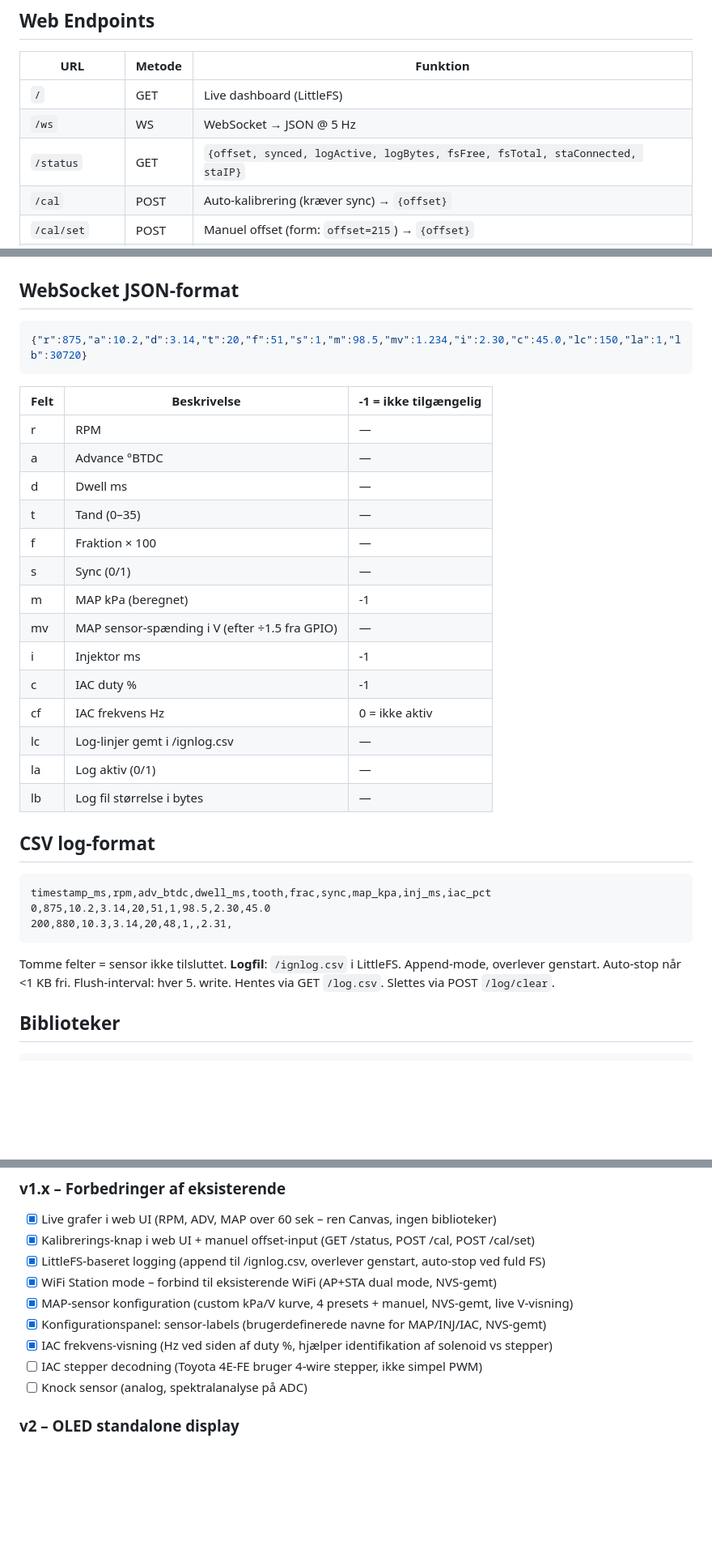
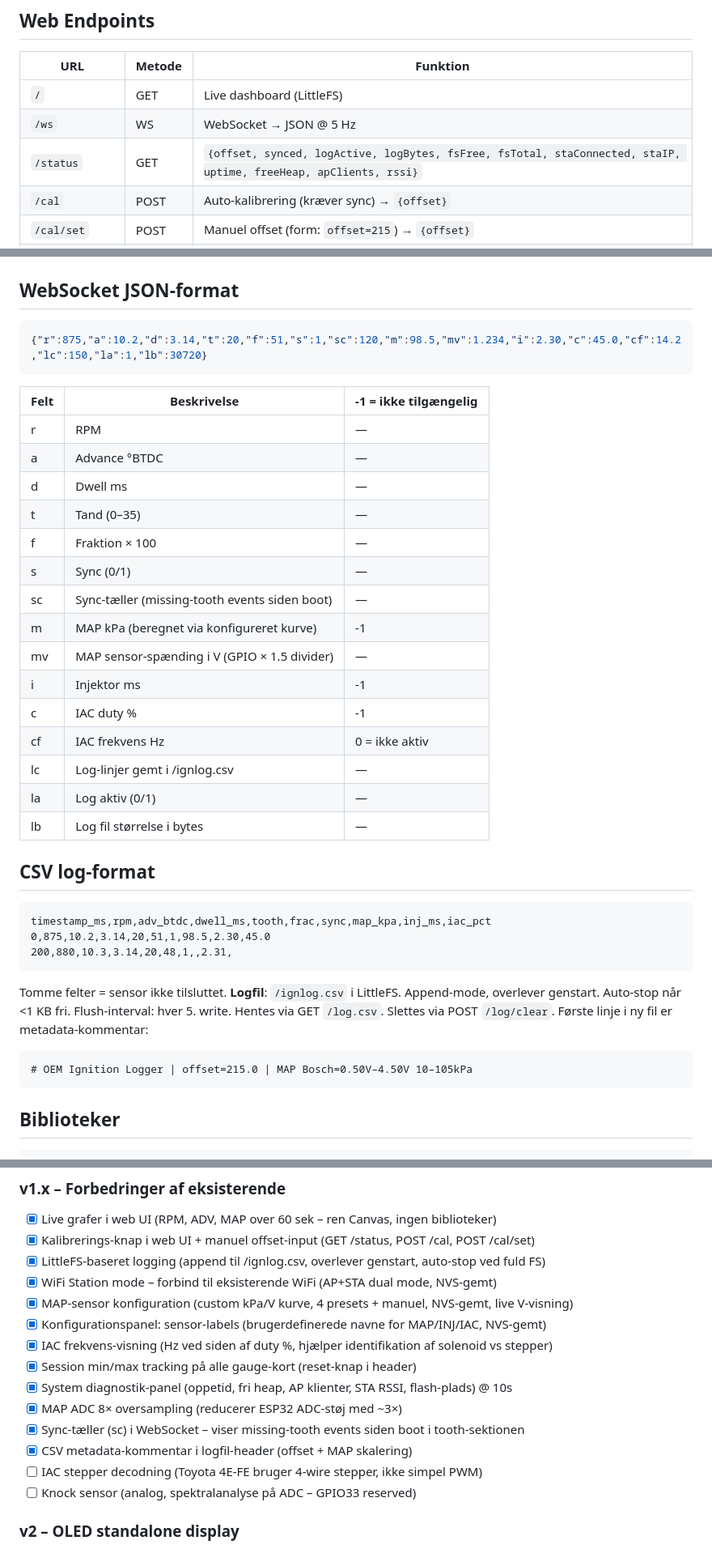
Before and after one commit to joachimth/esp32-ecu-reversing-for-speeduino, a Markdown page: CLAUDE.md, 3 parts joined by grey strips. Shown at 81% size. GitHub-like rendering; blank space fills up the shorter version.

Commit message:
docs: update CLAUDE.md with all v1.x features from this session
- /status extended fields (uptime, freeHeap, apClients, rssi)
- WebSocket sc field (sync counter), cf field (IAC Hz)
- CSV metadata header line documented
- TODO: mark 5 more items complete (min/max, diagnostics, oversampling,
  sync counter, CSV metadata); note GPIO33 for future knock sensor

https://claude.ai/code/session_01BkyY4rFr8ddhG8khKqnAvc

````diff
--- a/CLAUDE.md
+++ b/CLAUDE.md
@@ -107,7 +107,7 @@ Auto-reconnect hvert 15. sekund hvis konfigureret men frakoblet.
 |-------------------|----------|---------------------------------------------------------------------|
 | `/`               | GET      | Live dashboard (LittleFS)                                           |
 | `/ws`             | WS       | WebSocket → JSON @ 5 Hz                                             |
-| `/status`         | GET      | `{offset, synced, logActive, logBytes, fsFree, fsTotal, staConnected, staIP}` |
+| `/status`         | GET      | `{offset, synced, logActive, logBytes, fsFree, fsTotal, staConnected, staIP, uptime, freeHeap, apClients, rssi}` |
 | `/cal`            | POST     | Auto-kalibrering (kræver sync) → `{offset}`                         |
 | `/cal/set`        | POST     | Manuel offset (form: `offset=215`) → `{offset}`                     |
 | `/wifi/config`    | GET      | `{ssid, connected, ip}` for STA-tilstand                            |
@@ -126,24 +126,25 @@ Auto-reconnect hvert 15. sekund hvis konfigureret men frakoblet.
 
 ## WebSocket JSON-format
 ```json
-{"r":875,"a":10.2,"d":3.14,"t":20,"f":51,"s":1,"m":98.5,"mv":1.234,"i":2.30,"c":45.0,"lc":150,"la":1,"lb":30720}
+{"r":875,"a":10.2,"d":3.14,"t":20,"f":51,"s":1,"sc":120,"m":98.5,"mv":1.234,"i":2.30,"c":45.0,"cf":14.2,"lc":150,"la":1,"lb":30720}
 ```
-| Felt | Beskrivelse                         | -1 = ikke tilgængelig |
-|------|-------------------------------------|-----------------------|
-| r    | RPM                                 | —                     |
-| a    | Advance °BTDC                       | —                     |
-| d    | Dwell ms                            | —                     |
-| t    | Tand (0–35)                         | —                     |
-| f    | Fraktion × 100                      | —                     |
-| s    | Sync (0/1)                          | —                     |
-| m    | MAP kPa (beregnet)                  | -1                    |
-| mv   | MAP sensor-spænding i V (efter ÷1.5 fra GPIO) | —           |
-| i    | Injektor ms                         | -1                    |
-| c    | IAC duty %                          | -1                    |
-| cf   | IAC frekvens Hz                     | 0 = ikke aktiv        |
-| lc   | Log-linjer gemt i /ignlog.csv       | —                     |
-| la   | Log aktiv (0/1)                     | —                     |
-| lb   | Log fil størrelse i bytes           | —                     |
+| Felt | Beskrivelse                                    | -1 = ikke tilgængelig |
+|------|------------------------------------------------|-----------------------|
+| r    | RPM                                            | —                     |
+| a    | Advance °BTDC                                  | —                     |
+| d    | Dwell ms                                       | —                     |
+| t    | Tand (0–35)                                    | —                     |
+| f    | Fraktion × 100                                 | —                     |
+| s    | Sync (0/1)                                     | —                     |
+| sc   | Sync-tæller (missing-tooth events siden boot)  | —                     |
+| m    | MAP kPa (beregnet via konfigureret kurve)      | -1                    |
+| mv   | MAP sensor-spænding i V (GPIO × 1.5 divider)   | —                     |
+| i    | Injektor ms                                    | -1                    |
+| c    | IAC duty %                                     | -1                    |
+| cf   | IAC frekvens Hz                                | 0 = ikke aktiv        |
+| lc   | Log-linjer gemt i /ignlog.csv                  | —                     |
+| la   | Log aktiv (0/1)                                | —                     |
+| lb   | Log fil størrelse i bytes                      | —                     |
 
 ## CSV log-format
 ```
@@ -154,6 +155,10 @@ timestamp_ms,rpm,adv_btdc,dwell_ms,tooth,frac,sync,map_kpa,inj_ms,iac_pct
 Tomme felter = sensor ikke tilsluttet.
 **Logfil**: `/ignlog.csv` i LittleFS. Append-mode, overlever genstart. Auto-stop når <1 KB fri.
 Flush-interval: hver 5. write. Hentes via GET `/log.csv`. Slettes via POST `/log/clear`.
+Første linje i ny fil er metadata-kommentar:
+```
+# OEM Ignition Logger | offset=215.0 | MAP Bosch=0.50V–4.50V 10–105kPa
+```
 
 ## Biblioteker
 ```
@@ -230,8 +235,13 @@ Web flasher er live på:
 - [x] MAP-sensor konfiguration (custom kPa/V kurve, 4 presets + manuel, NVS-gemt, live V-visning)
 - [x] Konfigurationspanel: sensor-labels (brugerdefinerede navne for MAP/INJ/IAC, NVS-gemt)
 - [x] IAC frekvens-visning (Hz ved siden af duty %, hjælper identifikation af solenoid vs stepper)
+- [x] Session min/max tracking på alle gauge-kort (reset-knap i header)
+- [x] System diagnostik-panel (oppetid, fri heap, AP klienter, STA RSSI, flash-plads) @ 10s
+- [x] MAP ADC 8× oversampling (reducerer ESP32 ADC-støj med ~3×)
+- [x] Sync-tæller (sc) i WebSocket – viser missing-tooth events siden boot i tooth-sektionen
+- [x] CSV metadata-kommentar i logfil-header (offset + MAP skalering)
 - [ ] IAC stepper decodning (Toyota 4E-FE bruger 4-wire stepper, ikke simpel PWM)
-- [ ] Knock sensor (analog, spektralanalyse på ADC)
+- [ ] Knock sensor (analog, spektralanalyse på ADC – GPIO33 reserved)
 
 ### v2 – OLED standalone display
 - [ ] SSD1306 128x64 OLED via I2C (GPIO21=SDA, GPIO22=SCL)
````
